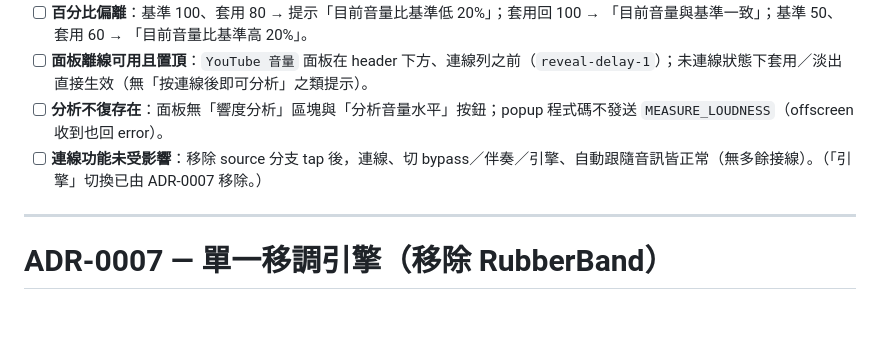
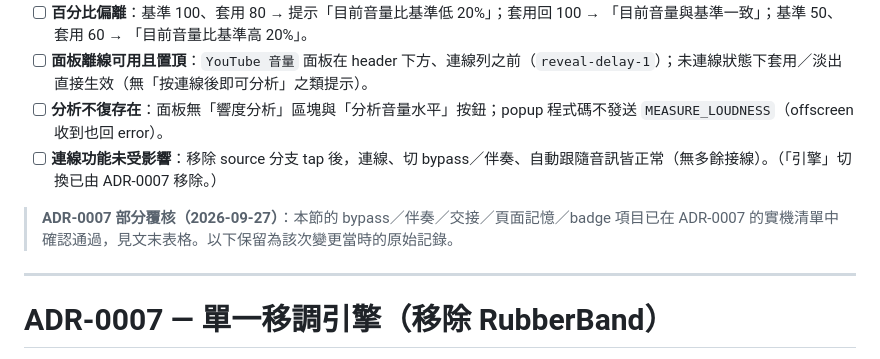
Before and after one commit to arWai-CW/Fidelitone, a Markdown page: docs/runtime-verification.md, the part around one of its changes. GitHub-like rendering; blank space fills up the shorter version.

```diff
--- a/docs/runtime-verification.md
+++ b/docs/runtime-verification.md
@@ -138,7 +140,9 @@ Date: 2026-09-26
 - [ ] **百分比偏離**：基準 100、套用 80 → 提示「目前音量比基準低 20%」；套用回 100 → 「目前音量與基準一致」；基準 50、套用 60 → 「目前音量比基準高 20%」。
 - [ ] **面板離線可用且置頂**：`YouTube 音量` 面板在 header 下方、連線列之前（`reveal-delay-1`）；未連線狀態下套用／淡出直接生效（無「按連線後即可分析」之類提示）。
 - [ ] **分析不復存在**：面板無「響度分析」區塊與「分析音量水平」按鈕；popup 程式碼不發送 `MEASURE_LOUDNESS`（offscreen 收到也回 error）。
-- [ ] **連線功能未受影響**：移除 source 分支 tap 後，連線、切 bypass／伴奏／引擎、自動跟隨音訊皆正常（無多餘接線）。（「引擎」切換已由 ADR-0007 移除。）
+- [ ] **連線功能未受影響**：移除 source 分支 tap 後，連線、切 bypass／伴奏、自動跟隨音訊皆正常（無多餘接線）。（「引擎」切換已由 ADR-0007 移除。）
+
+> **ADR-0007 部分覆核（2026-09-27）**：本節的 bypass／伴奏／交接／頁面記憶／badge 項目已在 ADR-0007 的實機清單中確認通過，見文末表格。以下保留為該次變更當時的原始記錄。
 
 ---
 
```
Also changed, not shown: other parts of docs/runtime-verification.md (+43 -13 lines), PRODUCT.md (+2 -1 lines), docs/adr/0007-single-pitch-engine.md (+4 -2 lines).
